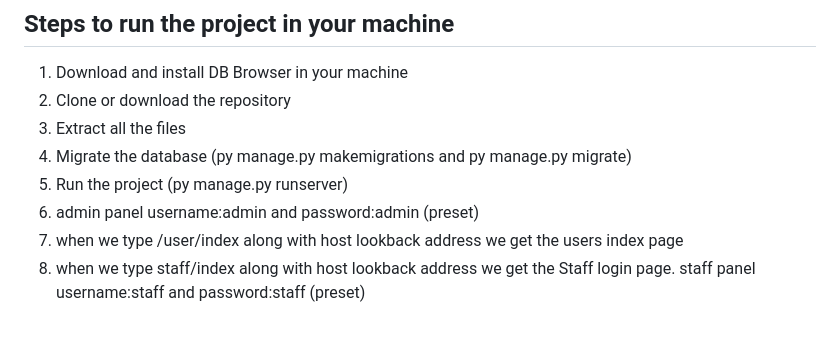
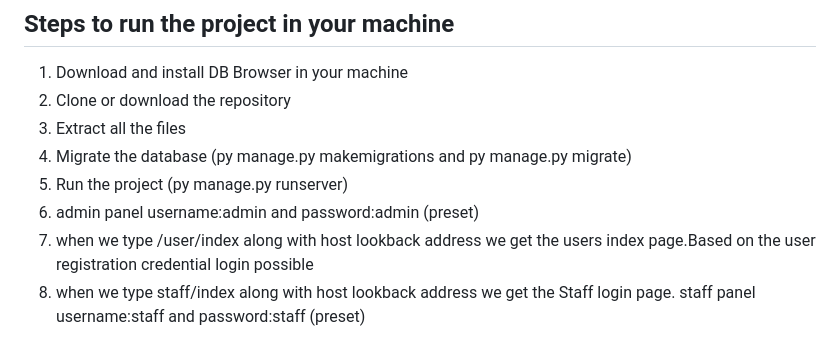
Before and after one commit to pujajp993/Prepaid_Smart_Ticket, a Markdown page: README.md, the part around the change. Rendered like a GitHub page.

```diff
--- a/README.md
+++ b/README.md
@@ -82,7 +82,7 @@ There are 3 modules in this project. Admin module, User module, and Staff module
 4. Migrate the database (py manage.py makemigrations and py manage.py migrate)
 5. Run the project (py manage.py runserver)
 6. admin panel username:admin and password:admin (preset)
-7. when we type /user/index along with host lookback address we get the users index page
+7. when we type /user/index along with host lookback address we get the users index page.Based on the user registration credential login possible
 8. when we type staff/index along with host lookback address we get the Staff login page. staff panel username:staff and password:staff (preset)
 
 ## Screenshots for Admin page
```
